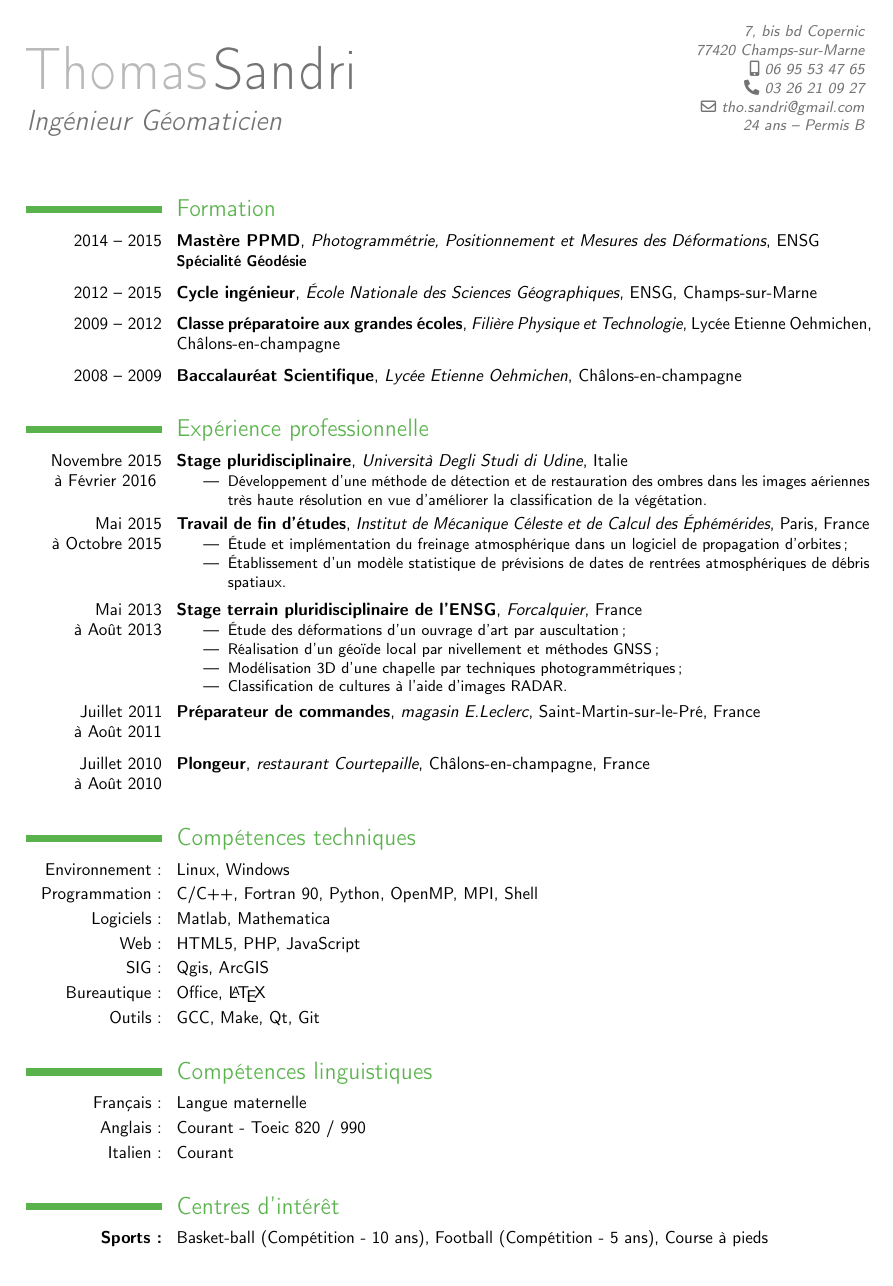
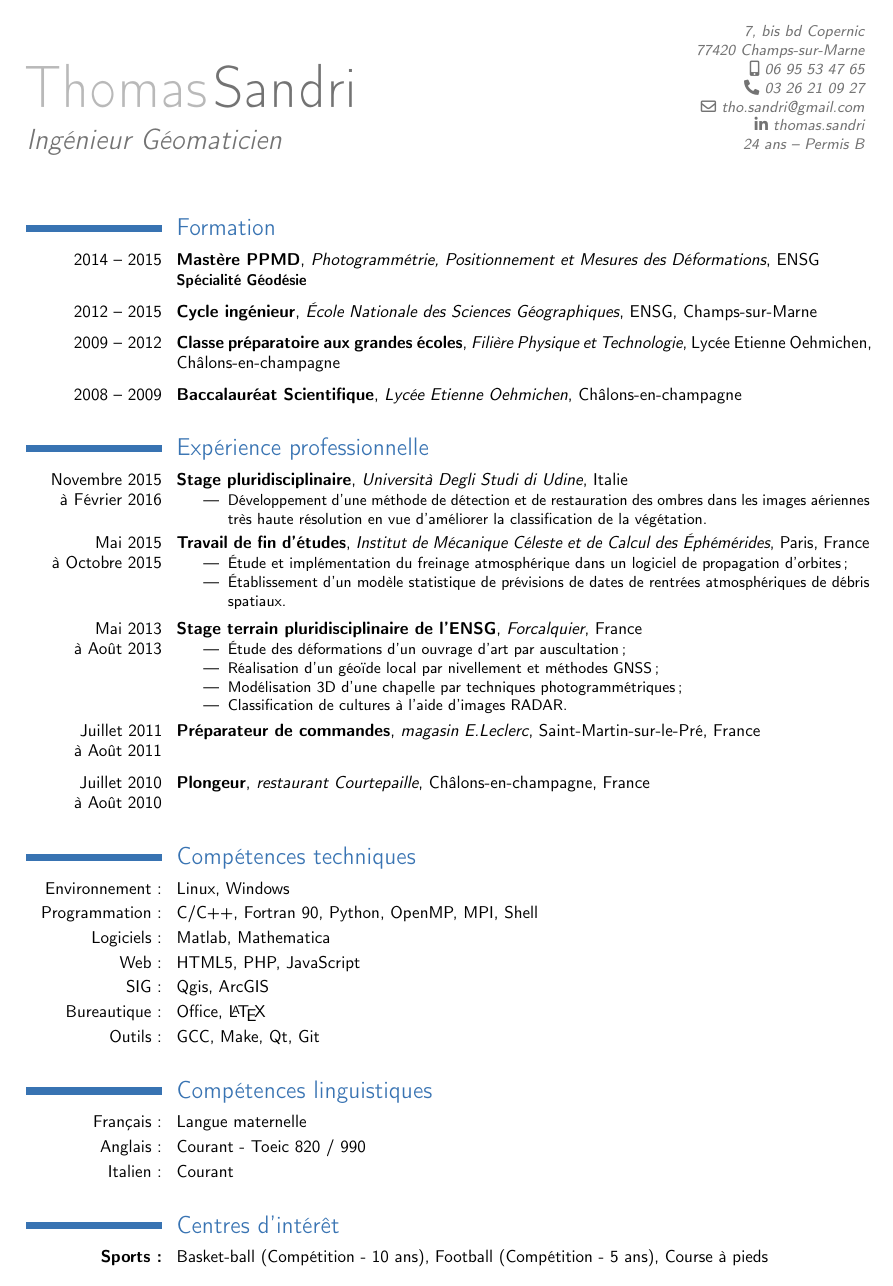
Before and after one commit to thosandri/cv, a LaTeX CV (cv_ts.tex): the whole page. Compiled offline with pdfLaTeX.

Commit message:
Correction erreur Février 2016 + changement couleur bleue

```diff
--- a/cv_ts.tex
+++ b/cv_ts.tex
@@ -5,7 +5,7 @@
               %%% taille,format,police (sans ou roman)
 
 
-\moderncvtheme[green]{classic}
+\moderncvtheme[blue]{classic}
  %%%% couleur (red,green,blue,orange,purple,black)
 
 
@@ -29,6 +29,7 @@
 \phone[mobile]{06 95 53 47 65}
 \phone[fixed]{03 26 21 09 27}
 \extrainfo{24 ans -- Permis B}
+\social[linkedin]{thomas.sandri}
 %\social[linkedin]{thomas.sandri}
 %\photo[64pt][0pt]{./test.jpg}
 %%%% on commence le document %%%%
```
Also changed, not shown: cv_ts.tex (4 more changed lines).
